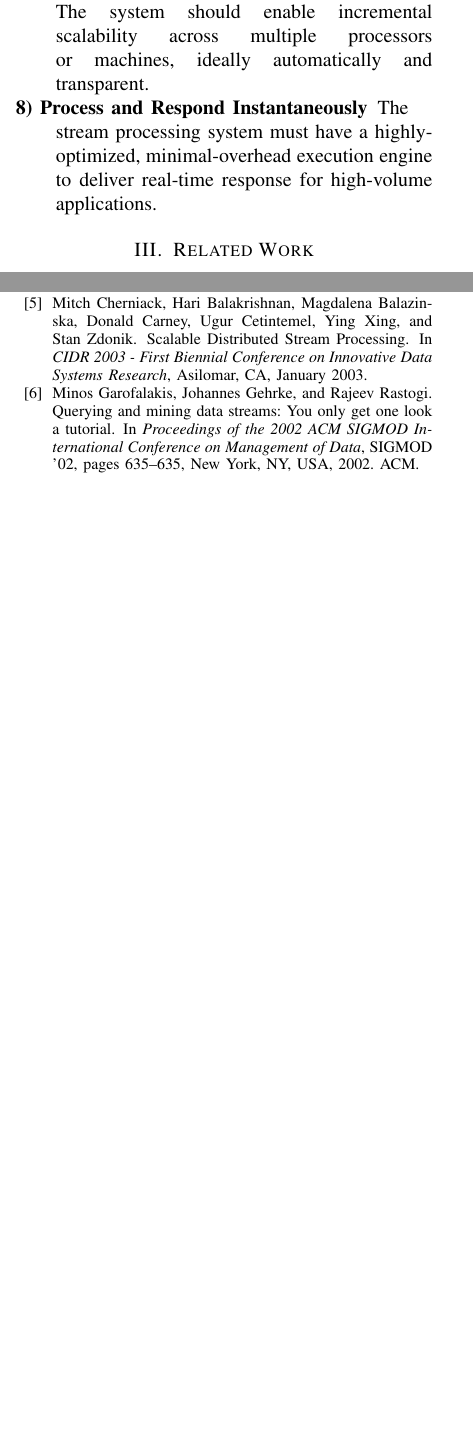
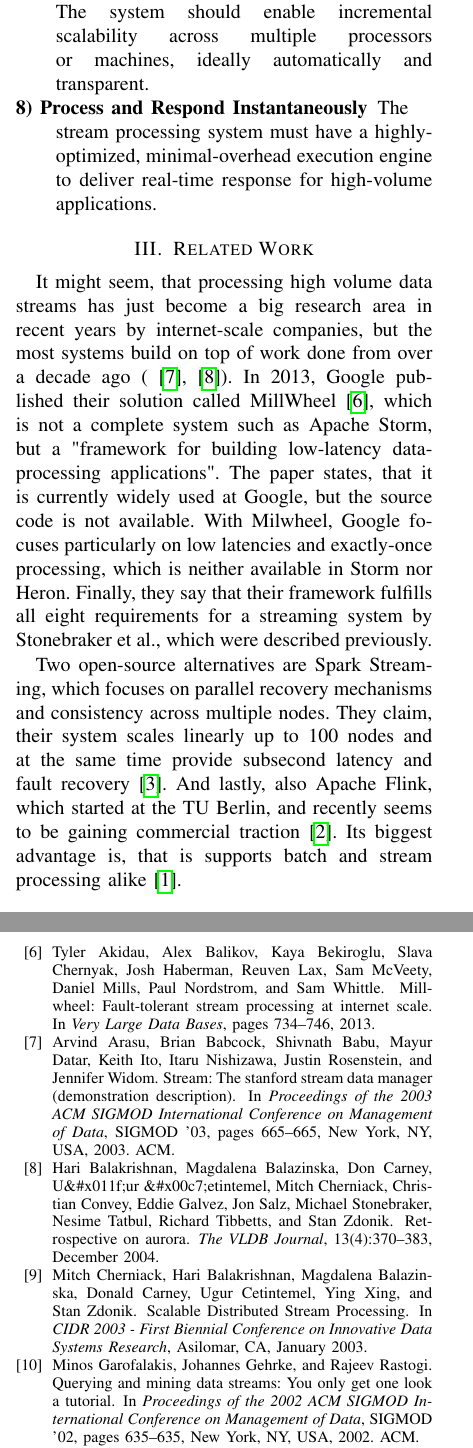
Before and after one commit to adrianbartnik/ComplexITSystems-Seminar, a LaTeX paper (SeminarPaper.tex, which reads Bibliography.bib): two parts of the columns of pages 2 and 7 of 8 before the commit and two parts of the columns of pages 2 and 7 of 7 after it, joined at a grey line, cut so that both start at the same text, the shorter picture padded with empty space. Compiled offline with pdfLaTeX.

Commit message:
Added related work

```diff
--- a/Bibliography.bib
+++ b/Bibliography.bib
@@ -23,3 +23,15 @@
   publisher = {ACM},
   address = {New York, NY, USA},
   keywords = {real-time query processing, stream data management},
+}
+
+@inproceedings{StreamStanford,
+ author = {Arasu, Arvind and Babcock, Brian and Babu, Shivnath and Datar, Mayur and Ito, Keith and Nishizawa, Itaru and Rosenstein, Justin and Widom, Jennifer},
+ title = {STREAM: The Stanford Stream Data Manager (Demonstration Description)},
+ booktitle = {Proceedings of the 2003 ACM SIGMOD International Conference on Management of Data},
+ series = {SIGMOD '03},
+ year = {2003},
+ isbn = {1-58113-634-X},
+ location = {San Diego, California},
+ pages = {665--665},
+ numpages = {1},
@@ -25,0 +41,5 @@
+ publisher = {ACM},
+ address = {New York, NY, USA},
+}
+
+@article{Aurora,
@@ -25,0 +50,3 @@
+ volume = {13},
+ number = {4},
+ month = dec,
--- a/SeminarPaper.tex
+++ b/SeminarPaper.tex
@@ -116,5 +118,13 @@
 \section{Related Work}
 \label{sec:RelatedWork}
 
-\lipsum[2-6]
+It might seem, that processing high volume data streams has just become a big research area in recent years by internet-scale companies, but the most systems build on top of work done from over a decade ago (\cite{StreamStanford}, \cite{Aurora}).
+In 2013, Google published their solution called MillWheel \cite{Millwheel}, which is not a complete system such as Apache Storm, but a "framework for building low-latency data-processing applications".
+The paper states, that it is currently widely used at Google, but the source code is not available.
+With Milwheel, Google focuses particularly on low latencies and exactly-once processing, which is neither available in Storm nor Heron.
+Finally, they say that their framework fulfills all eight requirements for a streaming system by Stonebraker et al., which were described previously.
 
+Two open-source alternatives are Spark Streaming, which focuses on parallel recovery mechanisms and consistency across multiple nodes.
+They claim, their system scales linearly up to 100 nodes and at the same time provide subsecond latency and fault recovery \cite{SparkStreaming}.
+And lastly, also Apache Flink, which started at the TU Berlin, and recently seems to be gaining commercial traction \cite{FlinkUpcoming}.
+Its biggest advantage is, that is supports batch and stream processing alike \cite{Flink}.
```
Also changed, not shown: Bibliography.bib (29 more changed lines), SeminarPaper.tex (7 more changed lines).
